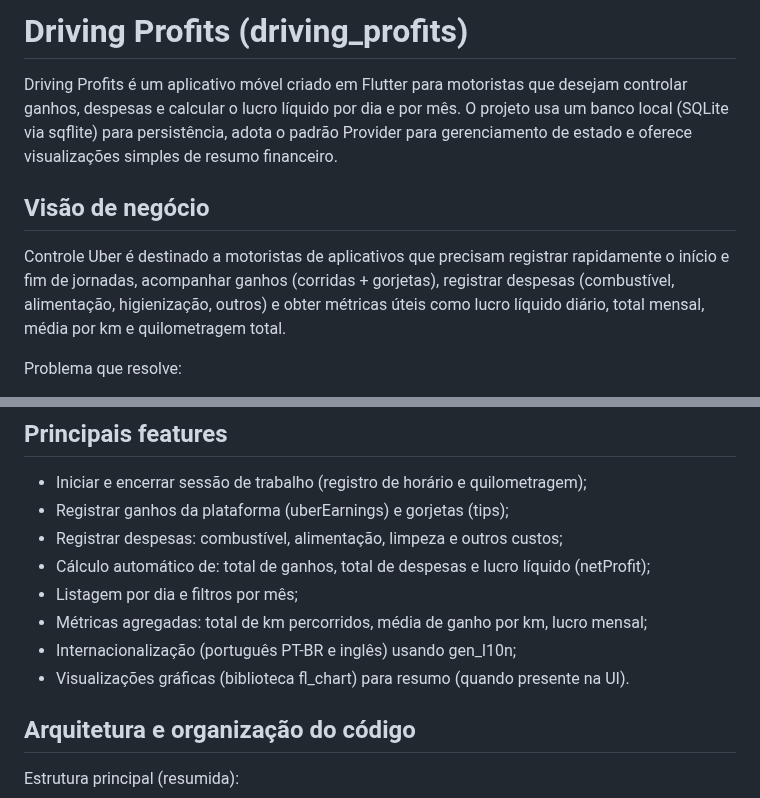
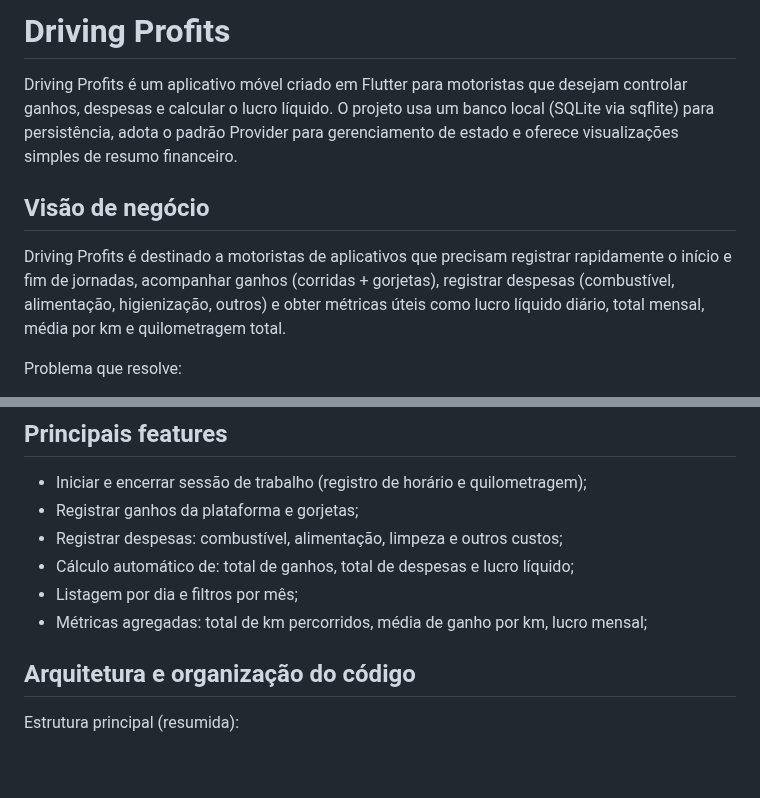
Before and after one commit to Sameque/driving_profits, a Markdown page: README.md, 2 parts joined by grey strips. GitHub-like rendering; blank space fills up the shorter version.

Commit message:
Refine README for clarity and conciseness
Removed redundant phrases and improved clarity in the README.

```diff
--- a/README.md
+++ b/README.md
@@ -1,11 +1,11 @@
 
-# Driving Profits (driving_profits)
+# Driving Profits
 
-Driving Profits é um aplicativo móvel criado em Flutter para motoristas que desejam controlar ganhos, despesas e calcular o lucro líquido por dia e por mês. O projeto usa um banco local (SQLite via sqflite) para persistência, adota o padrão Provider para gerenciamento de estado e oferece visualizações simples de resumo financeiro.
+Driving Profits é um aplicativo móvel criado em Flutter para motoristas que desejam controlar ganhos, despesas e calcular o lucro líquido. O projeto usa um banco local (SQLite via sqflite) para persistência, adota o padrão Provider para gerenciamento de estado e oferece visualizações simples de resumo financeiro.
 
 ## Visão de negócio
 
-Controle Uber é destinado a motoristas de aplicativos que precisam registrar rapidamente o início e fim de jornadas, acompanhar ganhos (corridas + gorjetas), registrar despesas (combustível, alimentação, higienização, outros) e obter métricas úteis como lucro líquido diário, total mensal, média por km e quilometragem total.
+Driving Profits é destinado a motoristas de aplicativos que precisam registrar rapidamente o início e fim de jornadas, acompanhar ganhos (corridas + gorjetas), registrar despesas (combustível, alimentação, higienização, outros) e obter métricas úteis como lucro líquido diário, total mensal, média por km e quilometragem total.
 
 Problema que resolve:
 - Evita perda de controle financeiro manual em anotações físicas;
@@ -17,13 +17,11 @@ Público-alvo: motoristas de apps de transporte/entregas que buscam controle fin
 ## Principais features
 
 - Iniciar e encerrar sessão de trabalho (registro de horário e quilometragem);
-- Registrar ganhos da plataforma (uberEarnings) e gorjetas (tips);
+- Registrar ganhos da plataforma e gorjetas;
 - Registrar despesas: combustível, alimentação, limpeza e outros custos;
-- Cálculo automático de: total de ganhos, total de despesas e lucro líquido (netProfit);
+- Cálculo automático de: total de ganhos, total de despesas e lucro líquido;
 - Listagem por dia e filtros por mês;
 - Métricas agregadas: total de km percorridos, média de ganho por km, lucro mensal;
-- Internacionalização (português PT-BR e inglês) usando gen_l10n;
-- Visualizações gráficas (biblioteca fl_chart) para resumo (quando presente na UI).
 
 ## Arquitetura e organização do código
 
```
